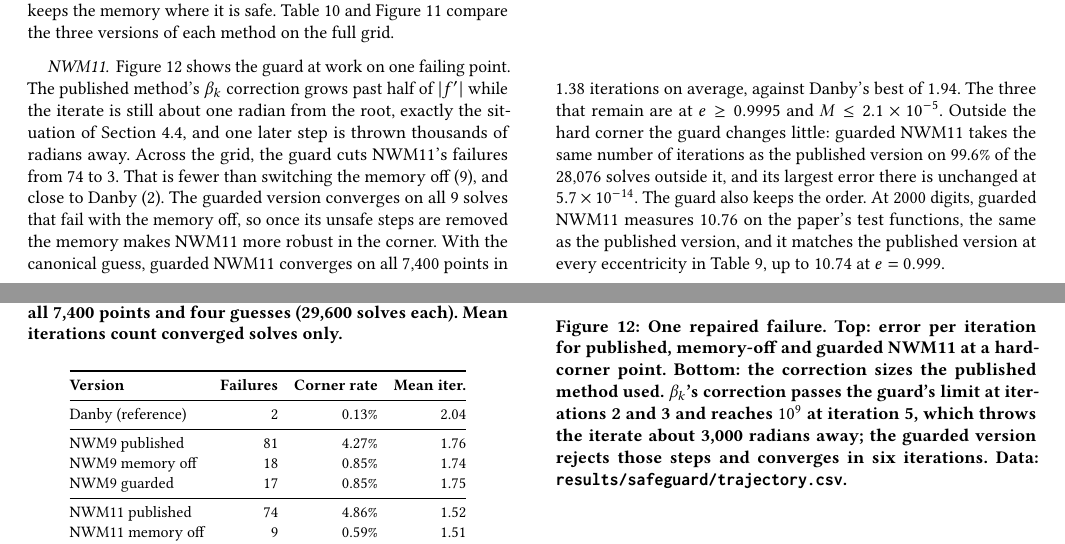
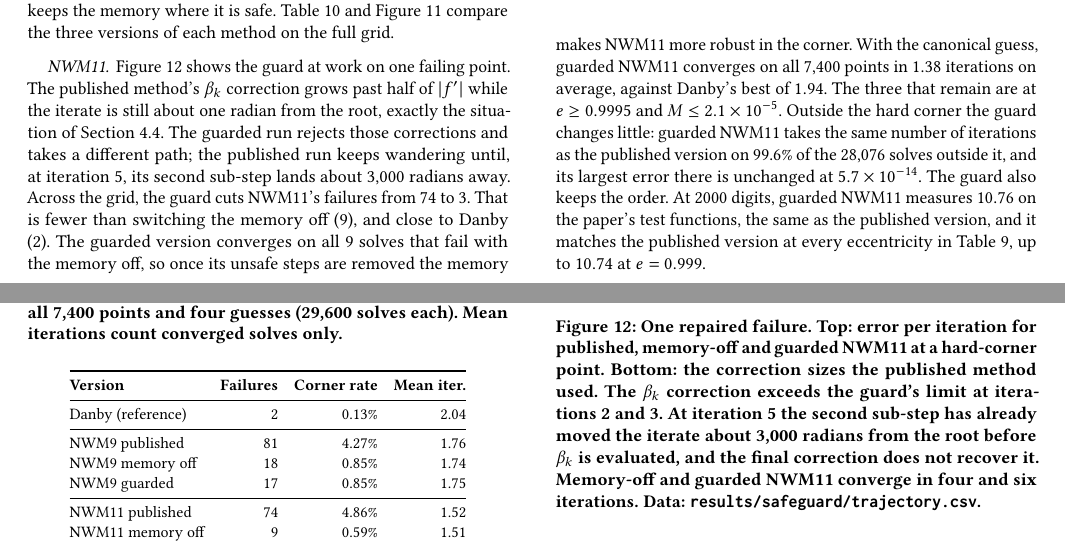
Before and after one commit to kittocatto1/CSE402-Rooting-for-Kepler-, a LaTeX paper (report/main.tex): two parts of pages 9 and 10 of 13, joined at a grey line, cut so that both start at the same text. Compiled offline with pdfLaTeX.

Commit message:
Report: correct the cause of the 3,000-radian jump in Figure 12
The second sub-step produces it before beta is evaluated.

```diff
--- a/report/main.tex
+++ b/report/main.tex
@@ -1047,10 +1047,12 @@ reference.}
 \fig{safeguard/repair_trajectory.pdf}
 \caption{One repaired failure. Top: error per iteration for published,
 memory-off and guarded NWM11 at a hard-corner point. Bottom: the
-correction sizes the published method used. $\beta_k$'s correction passes
-the guard's limit at iterations 2 and 3 and reaches $10^9$ at iteration 5,
-which throws the iterate about 3{,}000 radians away; the guarded version
-rejects those steps and converges in six iterations. Data:
+correction sizes the published method used. The $\beta_k$ correction
+exceeds the guard's limit at iterations 2 and 3. At iteration 5 the second
+sub-step has already moved the iterate about 3{,}000 radians from the root
+before $\beta_k$ is evaluated, and the final correction does not recover
+it. Memory-off and guarded NWM11 converge in four and six iterations.
+Data:
 \texttt{results/safeguard/trajectory.csv}.}
 \label{fig:trajectory}
 \end{figure}
@@ -1058,8 +1060,10 @@ rejects those steps and converges in six iterations. Data:
 \paragraph{NWM11.} Figure~\ref{fig:trajectory} shows the guard at work on
 one failing point. The published method's $\beta_k$ correction grows past
 half of $|f'|$ while the iterate is still about one radian from the root,
-exactly the situation of Section~\ref{sec:failure}, and one later step is
-thrown thousands of radians away. Across the grid, the guard cuts NWM11's
+exactly the situation of Section~\ref{sec:failure}. The guarded run
+rejects those corrections and takes a different path; the published run
+keeps wandering until, at iteration 5, its second sub-step lands about
+3{,}000 radians away. Across the grid, the guard cuts NWM11's
 failures from 74 to 3. That is
 fewer than switching the memory off (9), and close to Danby (2). The
 guarded version converges on all 9 solves that fail with the memory off,
```
Also changed, not shown: report/A_01.pdf.
